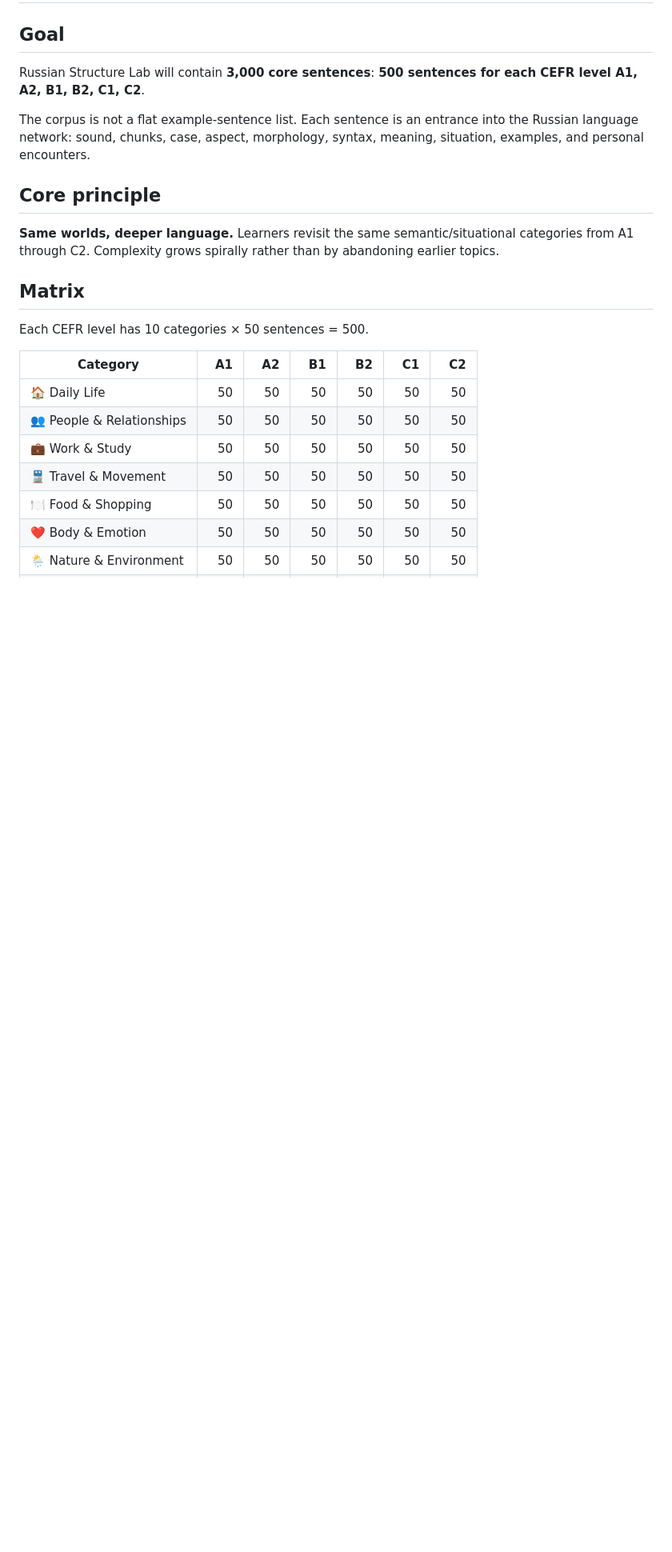
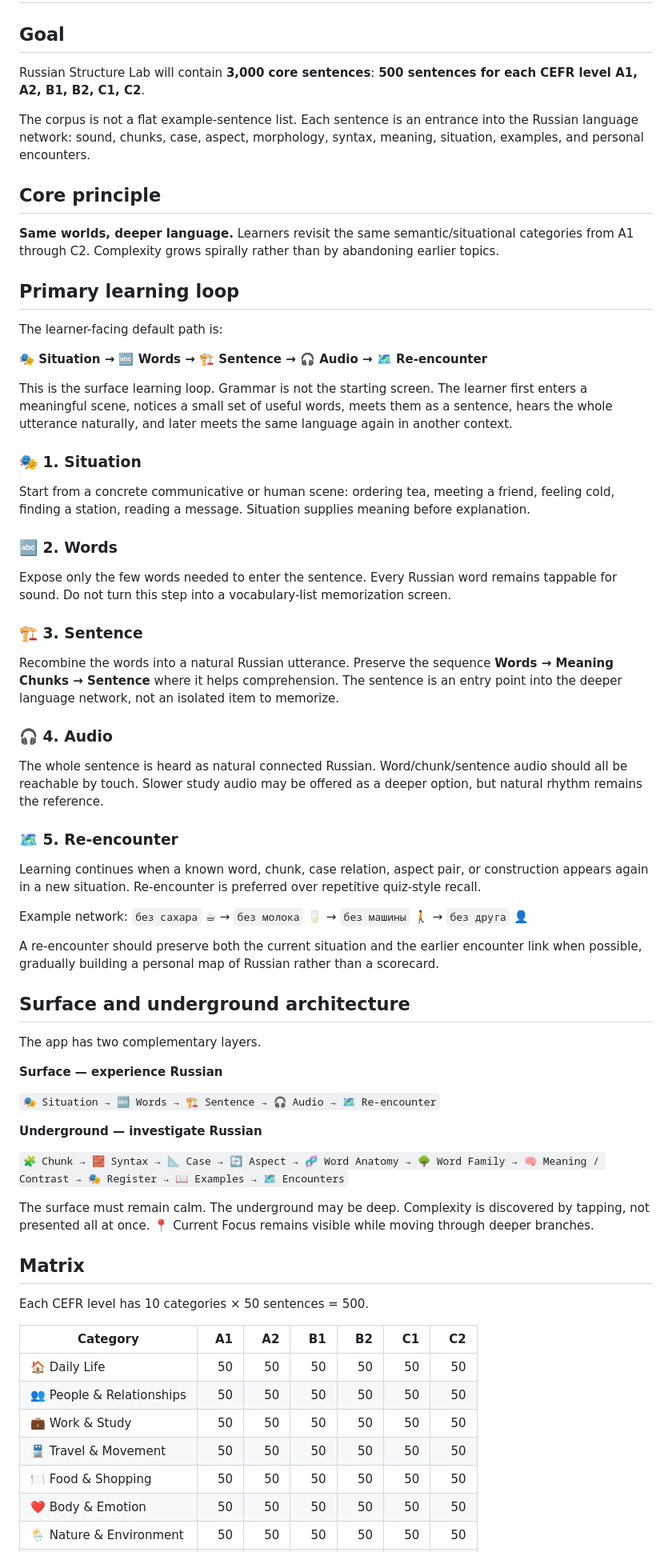
Before and after one commit to ohganed/russian-structure-lab, a Markdown page: MATERIAL_CURRICULUM_3000.md, the part around one of its changes. Shown at 80% size. Rendered like a GitHub page; blank space fills up the shorter version.

Commit message:
Adopt situation-first re-encounter learning loop

```diff
--- a/MATERIAL_CURRICULUM_3000.md
+++ b/MATERIAL_CURRICULUM_3000.md
@@ -7,6 +7,46 @@ The corpus is not a flat example-sentence list. Each sentence is an entrance int
 
 ## Core principle
 **Same worlds, deeper language.** Learners revisit the same semantic/situational categories from A1 through C2. Complexity grows spirally rather than by abandoning earlier topics.
+
+## Primary learning loop
+The learner-facing default path is:
+
+**🎭 Situation → 🔤 Words → 🏗️ Sentence → 🎧 Audio → 🗺️ Re-encounter**
+
+This is the surface learning loop. Grammar is not the starting screen. The learner first enters a meaningful scene, notices a small set of useful words, meets them as a sentence, hears the whole utterance naturally, and later meets the same language again in another context.
+
+### 🎭 1. Situation
+Start from a concrete communicative or human scene: ordering tea, meeting a friend, feeling cold, finding a station, reading a message. Situation supplies meaning before explanation.
+
+### 🔤 2. Words
+Expose only the few words needed to enter the sentence. Every Russian word remains tappable for sound. Do not turn this step into a vocabulary-list memorization screen.
+
+### 🏗️ 3. Sentence
+Recombine the words into a natural Russian utterance. Preserve the sequence **Words → Meaning Chunks → Sentence** where it helps comprehension. The sentence is an entry point into the deeper language network, not an isolated item to memorize.
+
+### 🎧 4. Audio
+The whole sentence is heard as natural connected Russian. Word/chunk/sentence audio should all be reachable by touch. Slower study audio may be offered as a deeper option, but natural rhythm remains the reference.
+
+### 🗺️ 5. Re-encounter
+Learning continues when a known word, chunk, case relation, aspect pair, or construction appears again in a new situation. Re-encounter is preferred over repetitive quiz-style recall.
+
+Example network:
+`без сахара` ☕ → `без молока` 🥛 → `без машины` 🚶 → `без друга` 👤
+
+A re-encounter should preserve both the current situation and the earlier encounter link when possible, gradually building a personal map of Russian rather than a scorecard.
+
+## Surface and underground architecture
+The app has two complementary layers.
+
+**Surface — experience Russian**
+
+`🎭 Situation → 🔤 Words → 🏗️ Sentence → 🎧 Audio → 🗺️ Re-encounter`
+
+**Underground — investigate Russian**
+
+`🧩 Chunk → 🧱 Syntax → 📐 Case → 🔄 Aspect → 🧬 Word Anatomy → 🌳 Word Family → 🧠 Meaning / Contrast → 🎭 Register → 📖 Examples → 🗺️ Encounters`
+
+The surface must remain calm. The underground may be deep. Complexity is discovered by tapping, not presented all at once. 📍 Current Focus remains visible while moving through deeper branches.
 
 ## Matrix
 Each CEFR level has 10 categories × 50 sentences = 500.
```
Also changed, not shown: other parts of MATERIAL_CURRICULUM_3000.md (+21 -7 lines).
